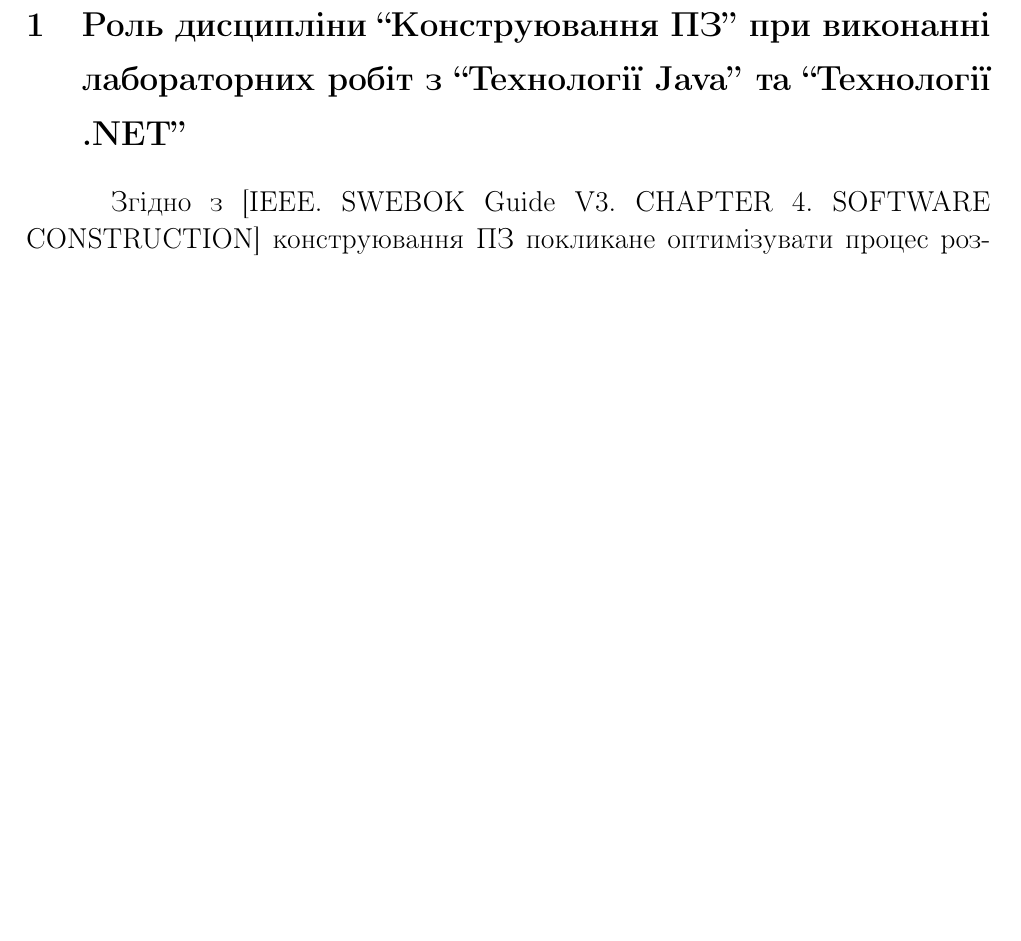
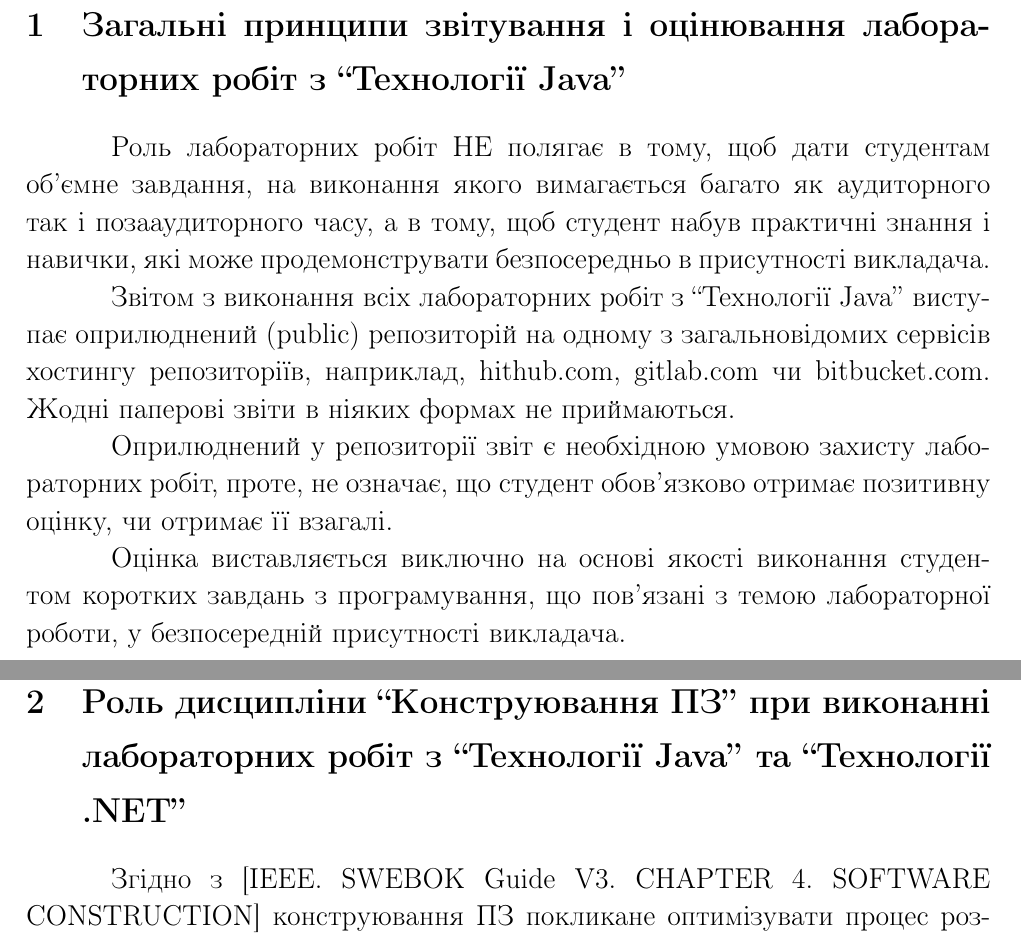
Before and after one commit to pigovsky/JavaTechnologyLabs, a LaTeX document (main.tex, which reads javaLabGeneralPrinciples.tex): part of page 4 of 16 before the commit and two parts of pages 4 and 5 of 17 after it, the two joined at a grey line, cut at the place of the change, the shorter picture padded with empty space. Compiled offline with pdfLaTeX.

Commit message:
add general principles for reporting and estimating laboratory works

```diff
--- /dev/null
+++ b/javaLabGeneralPrinciples.tex
@@ -0,0 +1,9 @@
+\section{Загальні принципи звітування і оцінювання лабораторних робіт з ``Технології Java''}
+
+Роль лабораторних робіт НЕ полягає в тому, щоб дати студентам об’ємне завдання, на виконання якого вимагається багато як аудиторного так і позааудиторного часу, а в тому, щоб студент набув практичні знання і навички, які може продемонструвати безпосередньо в присутності викладача.
+
+Звітом з виконання всіх лабораторних робіт з ``Технології Java'' виступає оприлюднений (public) репозиторій на одному з загальновідомих сервісів хостингу репозиторіїв, наприклад, hithub.com, gitlab.com чи bitbucket.com. Жодні паперові звіти в ніяких формах не приймаються.
+
+Оприлюднений у репозиторії звіт є необхідною умовою захисту лабораторних робіт, проте, не означає, що студент обов’язково отримає позитивну оцінку, чи отримає її взагалі.
+
+Оцінка виставляється виключно на основі якості виконання студентом коротких завдань з програмування, що пов’язані з темою лабораторної роботи, у безпосередній присутності викладача.
--- a/main.tex
+++ b/main.tex
@@ -72,6 +72,7 @@
 
 \include{title}    % титулка
 \include{intro}     % вступ
+\include{javaLabGeneralPrinciples}
 \include{construction}
 \include{lab1}
 \include{literature} % список літератури
```
